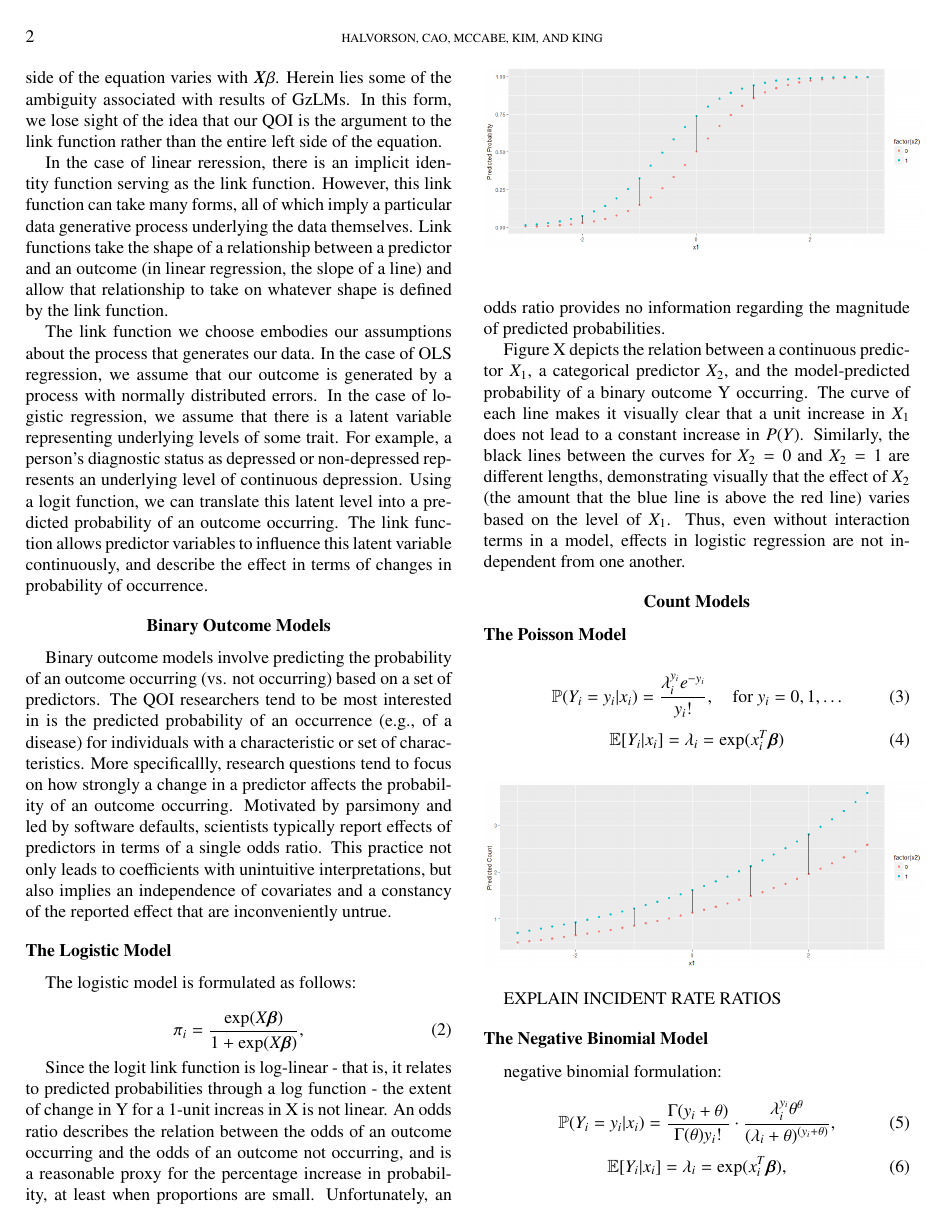
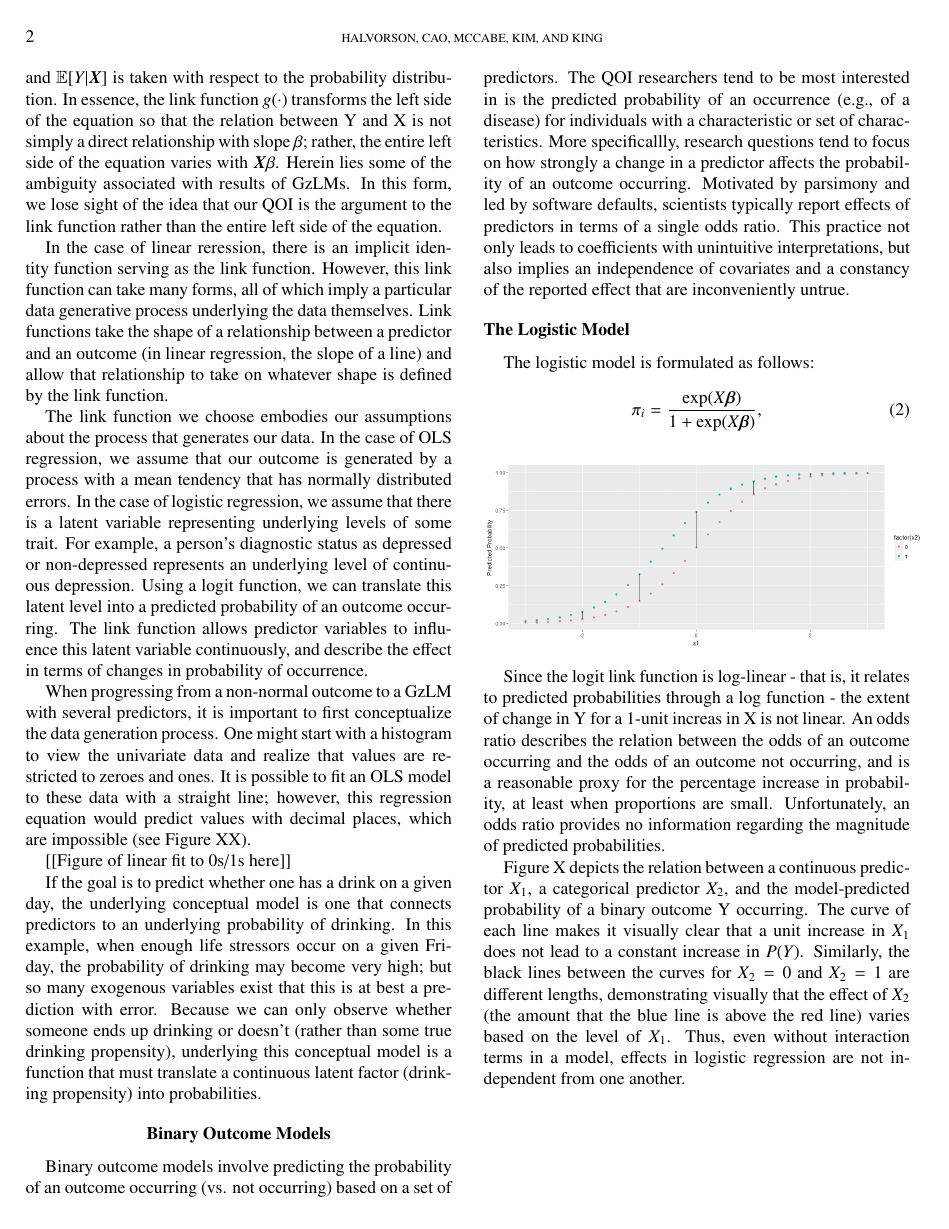
Before and after one commit to mhalvo/glm_main, a LaTeX paper (glm_me_manuscript.tex): page 2 of 4. Compiled offline with pdfLaTeX.

Commit message:
1.17.19 coding and writing

```diff
--- a/glm_me_manuscript.tex
+++ b/glm_me_manuscript.tex
@@ -68,11 +70,23 @@ However, this link function can take many forms, all of which imply a particular
 Link functions take the shape of a relationship between a predictor and an outcome (in linear regression, the slope of a line) and allow that relationship to take on whatever shape is defined by the link function.
 
 The link function we choose embodies our assumptions about the process that generates our data.
-In the case of OLS regression, we assume that our outcome is generated by a process with normally distributed errors.
+In the case of OLS regression, we assume that our outcome is generated by a process with a mean tendency that has normally distributed errors.
 In the case of logistic regression, we assume that there is a latent variable representing underlying levels of some trait.
 For example, a person's diagnostic status as depressed or non-depressed represents an underlying level of continuous depression.
 Using a logit function, we can translate this latent level into a predicted probability of an outcome occurring.
 The link function allows predictor variables to influence this latent variable continuously, and describe the effect in terms of changes in probability of occurrence.
+
+When progressing from a non-normal outcome to a GzLM with several predictors, it is important to first conceptualize the data generation process.
+One might start with a histogram to view the univariate data and realize that values are restricted to zeroes and ones.
+It is possible to fit an OLS model to these data with a straight line; however, this regression equation would predict values with decimal places, which are impossible (see Figure XX).
+
+[[Figure of linear fit to 0s/1s here]]
+
+If the goal is to predict whether one has a drink on a given day, the underlying conceptual model is one that connects predictors to an underlying probability of drinking.
+In this example, when enough life stressors occur on a given Friday, the probability of drinking may become very high; but so many exogenous variables exist that this is at best a prediction with error.
+Because we can only observe whether someone ends up drinking or doesn't (rather than some true drinking propensity), underlying this conceptual model is a function that must translate a continuous latent factor (drinking propensity) into probabilities.
+
+
 \section{Binary Outcome Models}
 
 Binary outcome models involve predicting the probability of an outcome occurring (vs. not occurring) based on a set of predictors.
```
Also changed, not shown: glm_me_manuscript.pdf, glm_me_manuscript.tex (10 more changed lines), 6 other files.
